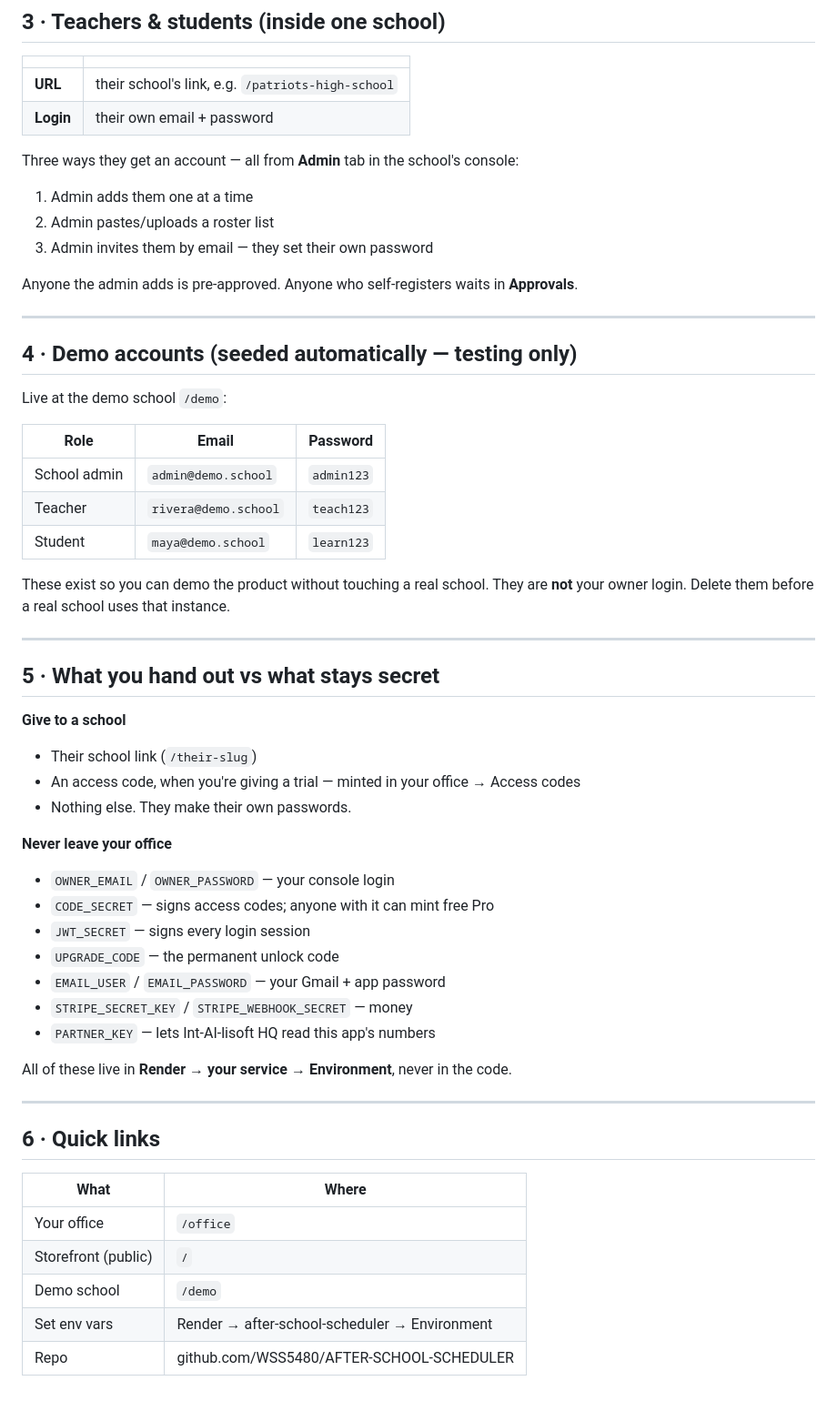
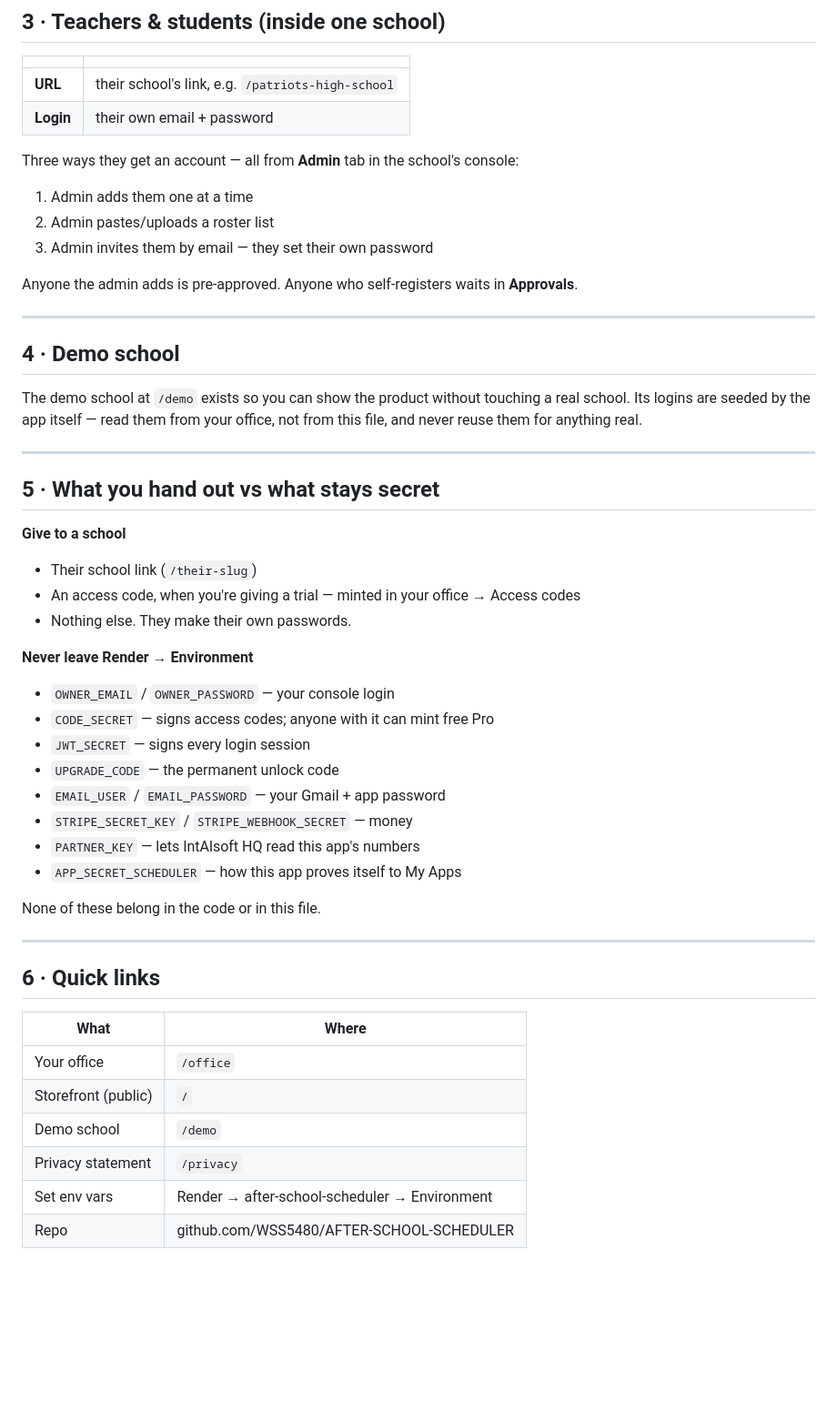
Before and after one commit to WSS5480/AFTER-SCHOOL-SCHEDULER, a Markdown page: CREDENTIALS.md, the part around one of its changes. Shown at 91% size. Drawn GitHub-style; blank space fills up the shorter version.

```diff
--- a/CREDENTIALS.md
+++ b/CREDENTIALS.md
@@ -45,6 +47,7 @@ to send them.
 | **Login** | their own email + password |
 
 Three ways they get an account — all from **Admin** tab in the school's console:
+
 1. Admin adds them one at a time
 2. Admin pastes/uploads a roster list
 3. Admin invites them by email — they set their own password
@@ -53,38 +56,34 @@ Anyone the admin adds is pre-approved. Anyone who self-registers waits in **Appr
 
 ---
 
-## 4 · Demo accounts (seeded automatically — testing only)
+## 4 · Demo school
 
-Live at the demo school `/demo`:
-
-| Role | Email | Password |
-|---|---|---|
-| School admin | `admin@demo.school` | `admin123` |
-| Teacher | `rivera@demo.school` | `teach123` |
-| Student | `maya@demo.school` | `learn123` |
-
-These exist so you can demo the product without touching a real school. They are
-**not** your owner login. Delete them before a real school uses that instance.
+The demo school at `/demo` exists so you can show the product without touching a
+real school. Its logins are seeded by the app itself — read them from your office,
+not from this file, and never reuse them for anything real.
 
 ---
 
 ## 5 · What you hand out vs what stays secret
 
 **Give to a school**
+
 - Their school link (`/their-slug`)
 - An access code, when you're giving a trial — minted in your office → Access codes
 - Nothing else. They make their own passwords.
 
-**Never leave your office**
+**Never leave Render → Environment**
+
 - `OWNER_EMAIL` / `OWNER_PASSWORD` — your console login
 - `CODE_SECRET` — signs access codes; anyone with it can mint free Pro
 - `JWT_SECRET` — signs every login session
 - `UPGRADE_CODE` — the permanent unlock code
 - `EMAIL_USER` / `EMAIL_PASSWORD` — your Gmail + app password
 - `STRIPE_SECRET_KEY` / `STRIPE_WEBHOOK_SECRET` — money
-- `PARTNER_KEY` — lets Int-AI-lisoft HQ read this app's numbers
+- `PARTNER_KEY` — lets IntAlsoft HQ read this app's numbers
+- `APP_SECRET_SCHEDULER` — how this app proves itself to My Apps
 
-All of these live in **Render → your service → Environment**, never in the code.
+None of these belong in the code or in this file.
 
 ---
 
@@ -95,5 +94,6 @@ All of these live in **Render → your service → Environment**, never in the c
 | Your office | `/office` |
 | Storefront (public) | `/` |
 | Demo school | `/demo` |
+| Privacy statement | `/privacy` |
 | Set env vars | Render → after-school-scheduler → Environment |
 | Repo | github.com/WSS5480/AFTER-SCHOOL-SCHEDULER |
```
Also changed, not shown: other parts of CREDENTIALS.md (+10 -8 lines).
